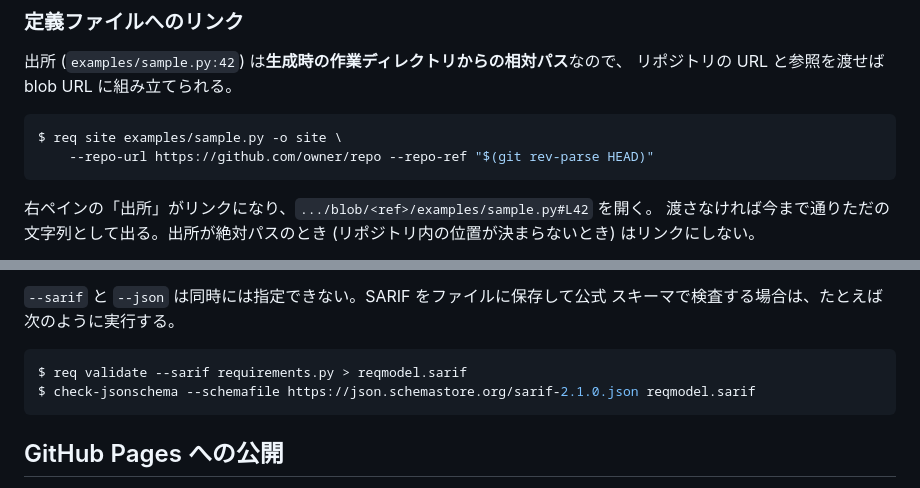
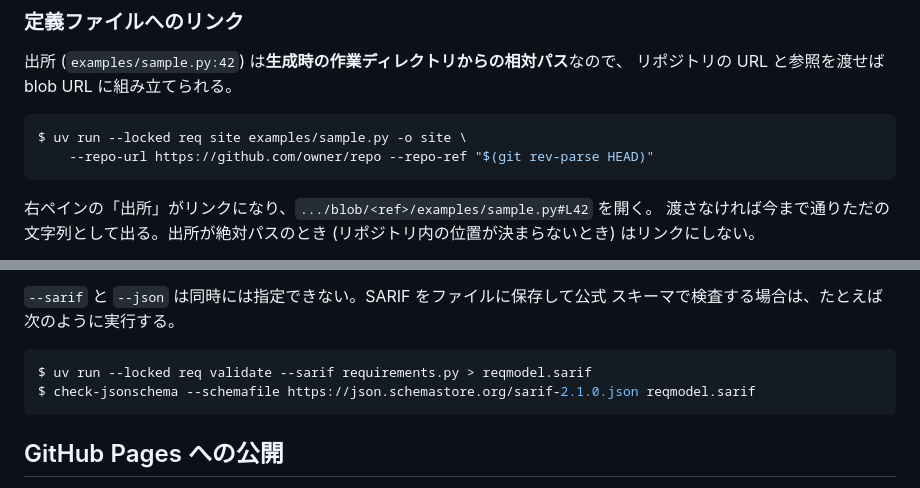
Before and after one commit to tosi29/requirement-model, a Markdown page: README.md, 2 parts joined by grey strips. Rendered like a GitHub page.

````diff
--- a/README.md
+++ b/README.md
@@ -732,7 +732,7 @@ tab キーだけで一巡できる。タブ群は選択中の 1 つだけが tab
 リポジトリの URL と参照を渡せば blob URL に組み立てられる。
 
 ```console
-$ req site examples/sample.py -o site \
+$ uv run --locked req site examples/sample.py -o site \
     --repo-url https://github.com/owner/repo --repo-ref "$(git rev-parse HEAD)"
 ```
 
@@ -859,7 +859,7 @@ Dependabot の Pull Request ではアップロードだけを skip する。SARI
 スキーマで検査する場合は、たとえば次のように実行する。
 
 ```console
-$ req validate --sarif requirements.py > reqmodel.sarif
+$ uv run --locked req validate --sarif requirements.py > reqmodel.sarif
 $ check-jsonschema --schemafile https://json.schemastore.org/sarif-2.1.0.json reqmodel.sarif
 ```
 
````
Also changed, not shown: other parts of README.md (+19 -19 lines).
